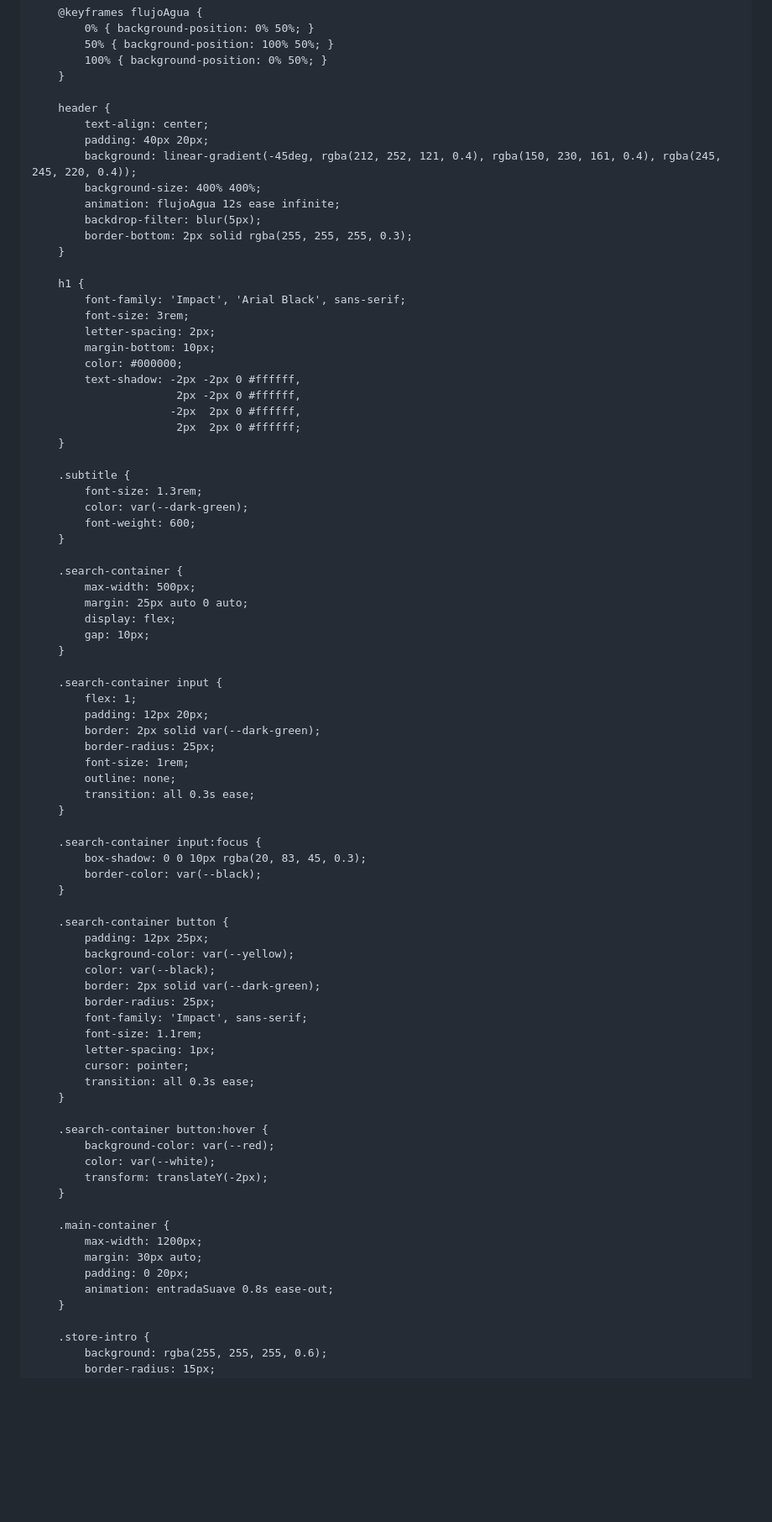
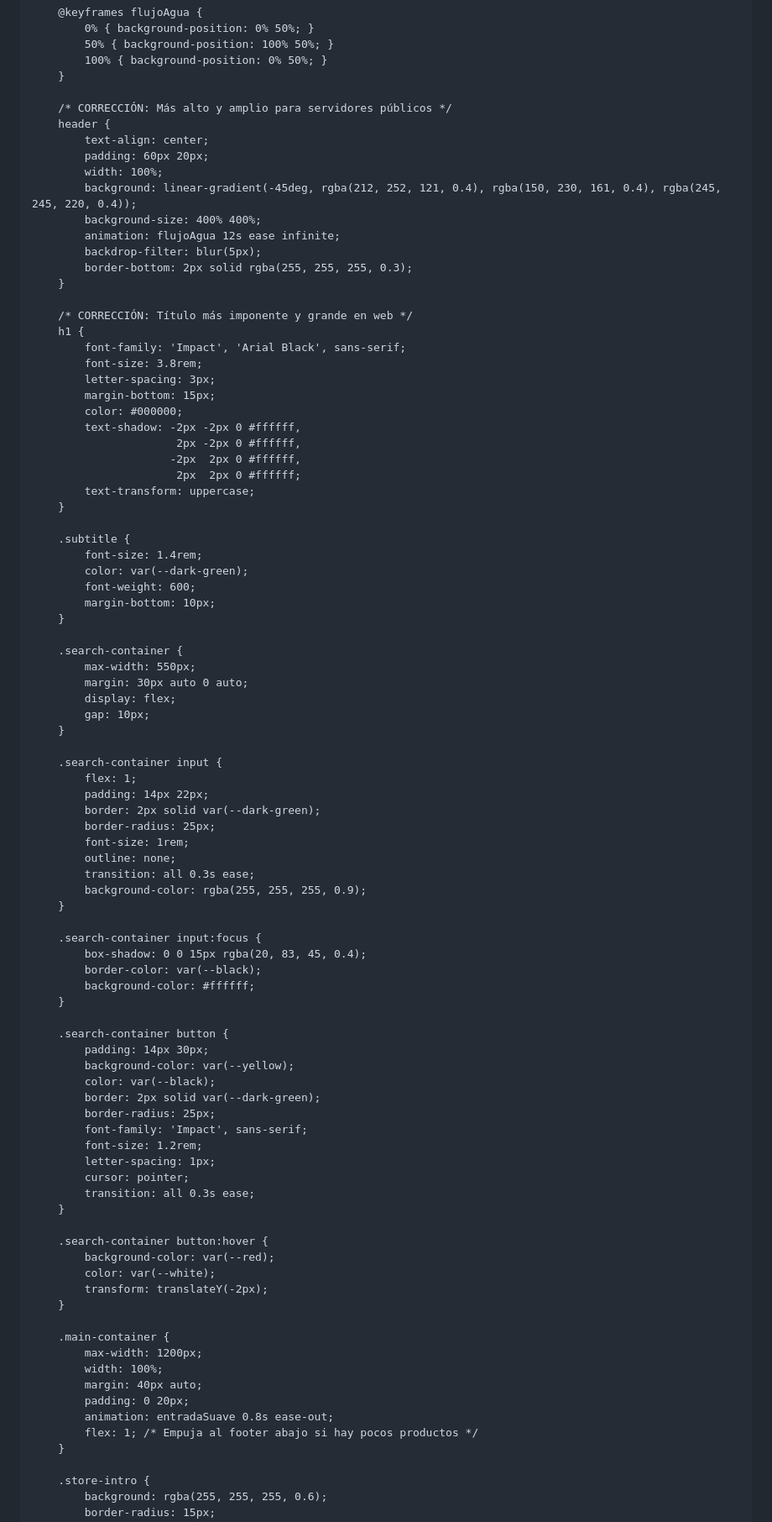
Before and after one commit to matiasivan3005-prog/Apuntodelpique, a Markdown page: README.md, the part around one of its changes. Shown at 84% size. GitHub-like rendering; blank space fills up the shorter version.

```diff
--- a/README.md
+++ b/README.md
@@ -48,9 +52,11 @@
             100% { background-position: 0% 50%; }
         }
 
+        /* CORRECCIÓN: Más alto y amplio para servidores públicos */
         header {
             text-align: center;
-            padding: 40px 20px;
+            padding: 60px 20px;
+            width: 100%;
             background: linear-gradient(-45deg, rgba(212, 252, 121, 0.4), rgba(150, 230, 161, 0.4), rgba(245, 245, 220, 0.4));
             background-size: 400% 400%;
             animation: flujoAgua 12s ease infinite;
@@ -58,54 +64,59 @@
             border-bottom: 2px solid rgba(255, 255, 255, 0.3);
         }
 
+        /* CORRECCIÓN: Título más imponente y grande en web */
         h1 {
             font-family: 'Impact', 'Arial Black', sans-serif;
-            font-size: 3rem;
-            letter-spacing: 2px;
-            margin-bottom: 10px;
+            font-size: 3.8rem;
+            letter-spacing: 3px;
+            margin-bottom: 15px;
             color: #000000;
             text-shadow: -2px -2px 0 #ffffff,
                           2px -2px 0 #ffffff,
                          -2px  2px 0 #ffffff,
                           2px  2px 0 #ffffff;
+            text-transform: uppercase;
         }
 
         .subtitle {
-            font-size: 1.3rem;
+            font-size: 1.4rem;
             color: var(--dark-green);
             font-weight: 600;
+            margin-bottom: 10px;
         }
 
         .search-container {
-            max-width: 500px;
-            margin: 25px auto 0 auto;
+            max-width: 550px;
+            margin: 30px auto 0 auto;
             display: flex;
             gap: 10px;
         }
 
         .search-container input {
             flex: 1;
-            padding: 12px 20px;
+            padding: 14px 22px;
             border: 2px solid var(--dark-green);
             border-radius: 25px;
             font-size: 1rem;
             outline: none;
             transition: all 0.3s ease;
+            background-color: rgba(255, 255, 255, 0.9);
         }
 
         .search-container input:focus {
-            box-shadow: 0 0 10px rgba(20, 83, 45, 0.3);
+            box-shadow: 0 0 15px rgba(20, 83, 45, 0.4);
             border-color: var(--black);
+            background-color: #ffffff;
         }
 
         .search-container button {
-            padding: 12px 25px;
+            padding: 14px 30px;
             background-color: var(--yellow);
             color: var(--black);
             border: 2px solid var(--dark-green);
             border-radius: 25px;
             font-family: 'Impact', sans-serif;
-            font-size: 1.1rem;
+            font-size: 1.2rem;
             letter-spacing: 1px;
             cursor: pointer;
             transition: all 0.3s ease;
@@ -119,9 +130,11 @@
 
         .main-container {
             max-width: 1200px;
-            margin: 30px auto;
+            width: 100%;
+            margin: 40px auto;
             padding: 0 20px;
             animation: entradaSuave 0.8s ease-out;
+            flex: 1; /* Empuja al footer abajo si hay pocos productos */
         }
 
         .store-intro {
```
Also changed, not shown: other parts of README.md (+97 -2 lines).
